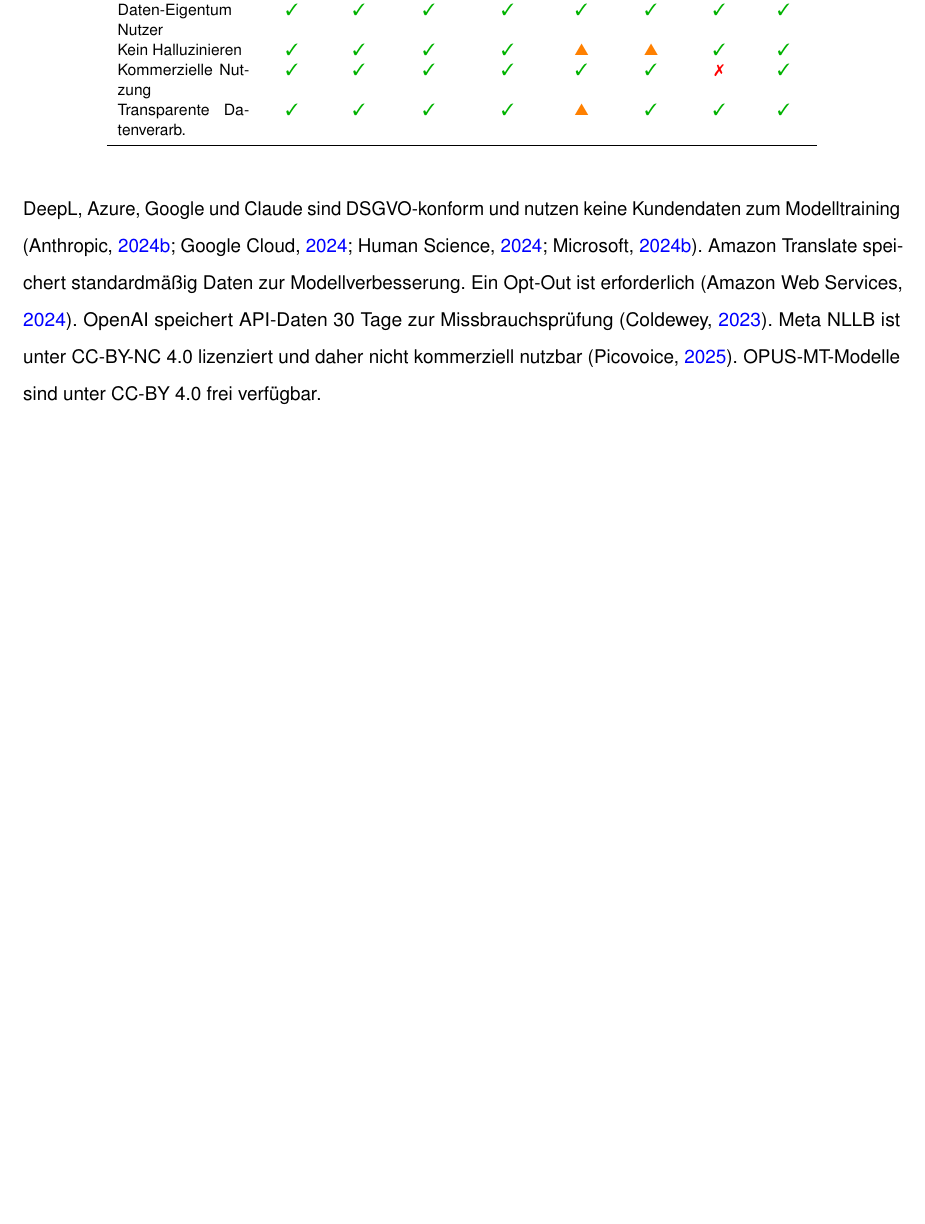
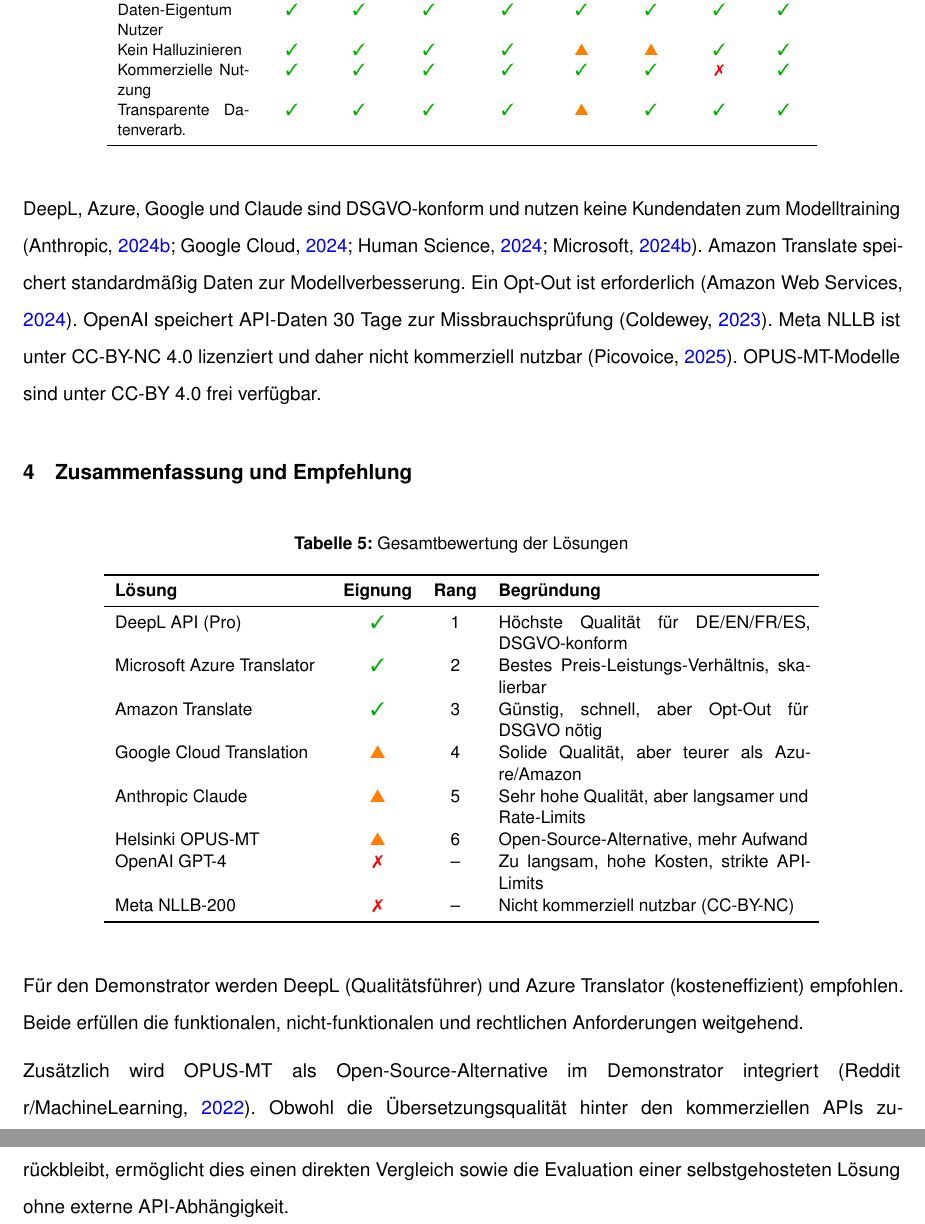
Before and after one commit to svenb23/KI-Translator, a LaTeX document (report/komponentenauswahl.tex): part of page 4 of 5 before the commit and two parts of pages 4 and 5 of 7 after it, the two joined at a grey line, cut so that both start at the same text, the shorter picture padded with empty space. Compiled offline with pdfLaTeX.

Commit message:
Add summary and recommendation section for component selection

```diff
--- a/report/komponentenauswahl.tex
+++ b/report/komponentenauswahl.tex
@@ -180,6 +180,35 @@
 Meta NLLB ist unter CC-BY-NC 4.0 lizenziert und daher nicht kommerziell nutzbar \parencite{picovoice2025opensource}.
 OPUS-MT-Modelle sind unter CC-BY 4.0 frei verfügbar.
 
+\section{Zusammenfassung und Empfehlung}
+
+\begin{table}[H]
+\centering
+\caption{Gesamtbewertung der Lösungen}
+\small
+\begin{tabular}{p{4cm}ccp{6cm}}
+\toprule
+\textbf{Lösung} & \textbf{Eignung} & \textbf{Rang} & \textbf{Begründung} \\
+\midrule
+DeepL API (Pro) & \cmark & 1 & Höchste Qualität für DE/EN/FR/ES, DSGVO-konform \\
+Microsoft Azure Translator & \cmark & 2 & Bestes Preis-Leistungs-Verhältnis, skalierbar \\
+Amazon Translate & \cmark & 3 & Günstig, schnell, aber Opt-Out für DSGVO nötig \\
+Google Cloud Translation & \wmark & 4 & Solide Qualität, aber teurer als Azure/Amazon \\
+Anthropic Claude & \wmark & 5 & Sehr hohe Qualität, aber langsamer und Rate-Limits \\
+Helsinki OPUS-MT & \wmark & 6 & Open-Source-Alternative, mehr Aufwand \\
+OpenAI GPT-4 & \xmark & -- & Zu langsam, hohe Kosten, strikte API-Limits \\
+Meta NLLB-200 & \xmark & -- & Nicht kommerziell nutzbar (CC-BY-NC) \\
+\bottomrule
+\end{tabular}
+\end{table}
+
+Für den Demonstrator werden DeepL (Qualitätsführer) und Azure Translator (kosteneffizient) empfohlen.
+Beide erfüllen die funktionalen, nicht-funktionalen und rechtlichen Anforderungen weitgehend.
+
+Zusätzlich wird OPUS-MT als Open-Source-Alternative im Demonstrator integriert \parencite{reddit2022nllb}.
+Obwohl die Übersetzungsqualität hinter den kommerziellen APIs zurückbleibt, ermöglicht dies einen direkten Vergleich sowie
+die Evaluation einer selbstgehosteten Lösung ohne externe API-Abhängigkeit.
+
 \clearpage
 \printbibliography
 
```
